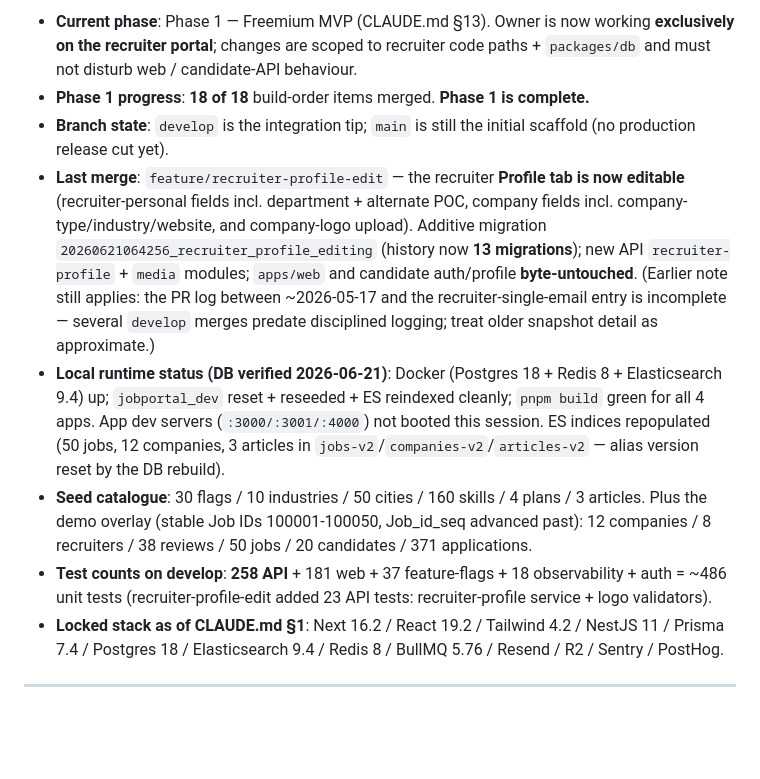
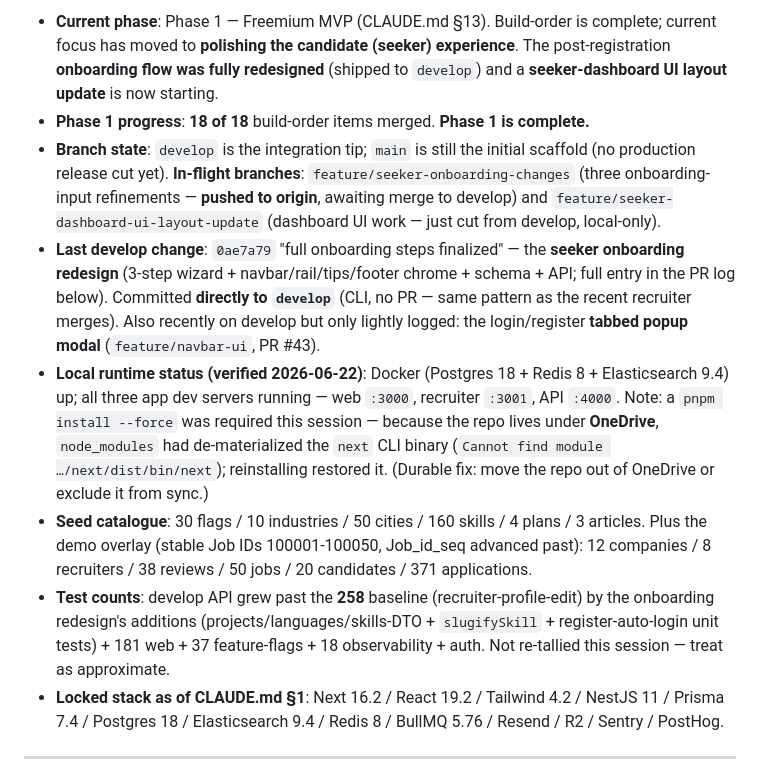
Before and after one commit to prakash47/jobportal, a Markdown page: PROGRESS.md, the part around one of its changes. Drawn GitHub-style; blank space fills up the shorter version.

```diff
--- a/PROGRESS.md
+++ b/PROGRESS.md
@@ -14,11 +14,11 @@
 
-- **Current phase**: Phase 1 — Freemium MVP (CLAUDE.md §13). Owner is now working **exclusively on the recruiter portal**; changes are scoped to recruiter code paths + `packages/db` and must not disturb web / candidate-API behaviour.
+- **Current phase**: Phase 1 — Freemium MVP (CLAUDE.md §13). Build-order is complete; current focus has moved to **polishing the candidate (seeker) experience**. The post-registration **onboarding flow was fully redesigned** (shipped to `develop`) and a **seeker-dashboard UI layout update** is now starting.
 - **Phase 1 progress**: **18 of 18** build-order items merged. **Phase 1 is complete.**
-- **Branch state**: `develop` is the integration tip; `main` is still the initial scaffold (no production release cut yet).
-- **Last merge**: `feature/recruiter-profile-edit` — the recruiter **Profile tab is now editable** (recruiter-personal fields incl. department + alternate POC, company fields incl. company-type/industry/website, and company-logo upload). Additive migration `20260621064256_recruiter_profile_editing` (history now **13 migrations**); new API `recruiter-profile` + `media` modules; `apps/web` and candidate auth/profile **byte-untouched**. (Earlier note still applies: the PR log between ~2026-05-17 and the recruiter-single-email entry is incomplete — several `develop` merges predate disciplined logging; treat older snapshot detail as approximate.)
-- **Local runtime status (DB verified 2026-06-21)**: Docker (Postgres 18 + Redis 8 + Elasticsearch 9.4) up; `jobportal_dev` reset + reseeded + ES reindexed cleanly; `pnpm build` green for all 4 apps. App dev servers (`:3000/:3001/:4000`) not booted this session. ES indices repopulated (50 jobs, 12 companies, 3 articles in `jobs-v2`/`companies-v2`/`articles-v2` — alias version reset by the DB rebuild).
+- **Branch state**: `develop` is the integration tip; `main` is still the initial scaffold (no production release cut yet). **In-flight branches**: `feature/seeker-onboarding-changes` (three onboarding-input refinements — **pushed to origin**, awaiting merge to develop) and `feature/seeker-dashboard-ui-layout-update` (dashboard UI work — just cut from develop, local-only).
+- **Last develop change**: `0ae7a79` "full onboarding steps finalized" — the **seeker onboarding redesign** (3-step wizard + navbar/rail/tips/footer chrome + schema + API; full entry in the PR log below). Committed **directly to `develop`** (CLI, no PR — same pattern as the recent recruiter merges). Also recently on develop but only lightly logged: the login/register **tabbed popup modal** (`feature/navbar-ui`, PR #43).
+- **Local runtime status (verified 2026-06-22)**: Docker (Postgres 18 + Redis 8 + Elasticsearch 9.4) up; all three app dev servers running — web `:3000`, recruiter `:3001`, API `:4000`. Note: a `pnpm install --force` was required this session — because the repo lives under **OneDrive**, `node_modules` had de-materialized the `next` CLI binary (`Cannot find module …/next/dist/bin/next`); reinstalling restored it. (Durable fix: move the repo out of OneDrive or exclude it from sync.)
 - **Seed catalogue**: 30 flags / 10 industries / 50 cities / 160 skills / 4 plans / 3 articles. Plus the demo overlay (stable Job IDs 100001-100050, Job_id_seq advanced past): 12 companies / 8 recruiters / 38 reviews / 50 jobs / 20 candidates / 371 applications.
-- **Test counts on develop**: **258 API** + 181 web + 37 feature-flags + 18 observability + auth = ~486 unit tests (recruiter-profile-edit added 23 API tests: recruiter-profile service + logo validators).
+- **Test counts**: develop API grew past the **258** baseline (recruiter-profile-edit) by the onboarding redesign's additions (projects/languages/skills-DTO + `slugifySkill` + register-auto-login unit tests) + 181 web + 37 feature-flags + 18 observability + auth. Not re-tallied this session — treat as approximate.
 - **Locked stack as of CLAUDE.md §1**: Next 16.2 / React 19.2 / Tailwind 4.2 / NestJS 11 / Prisma 7.4 / Postgres 18 / Elasticsearch 9.4 / Redis 8 / BullMQ 5.76 / Resend / R2 / Sentry / PostHog.
 
 ---
```
Also changed, not shown: other parts of PROGRESS.md (+27 -1 lines).
